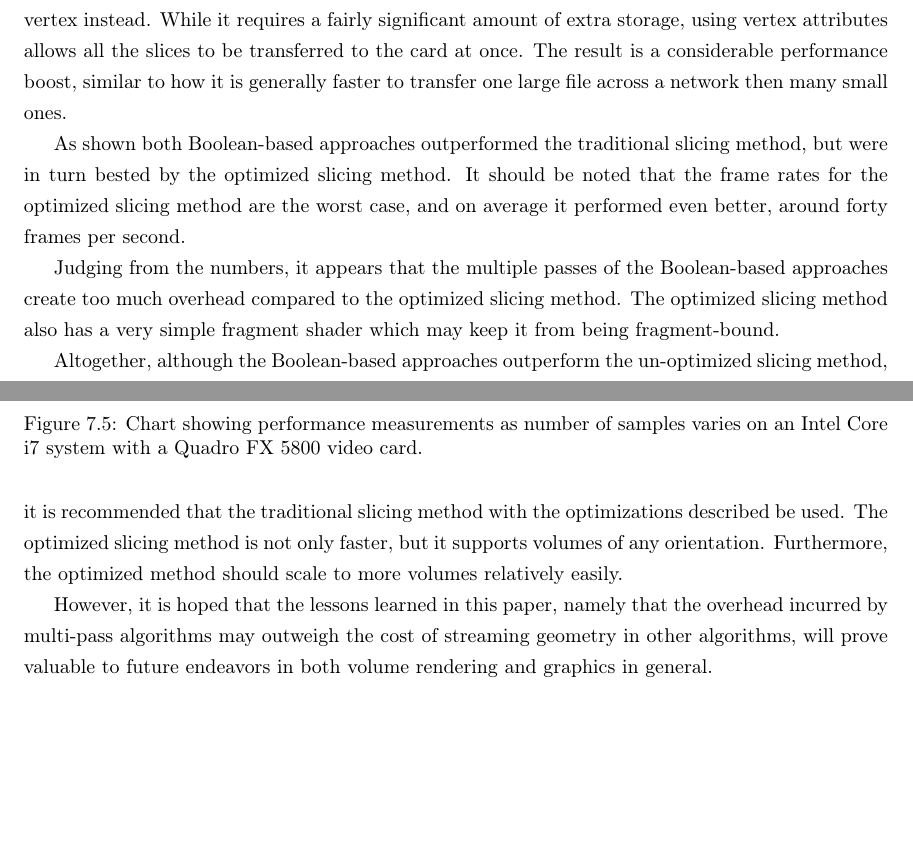
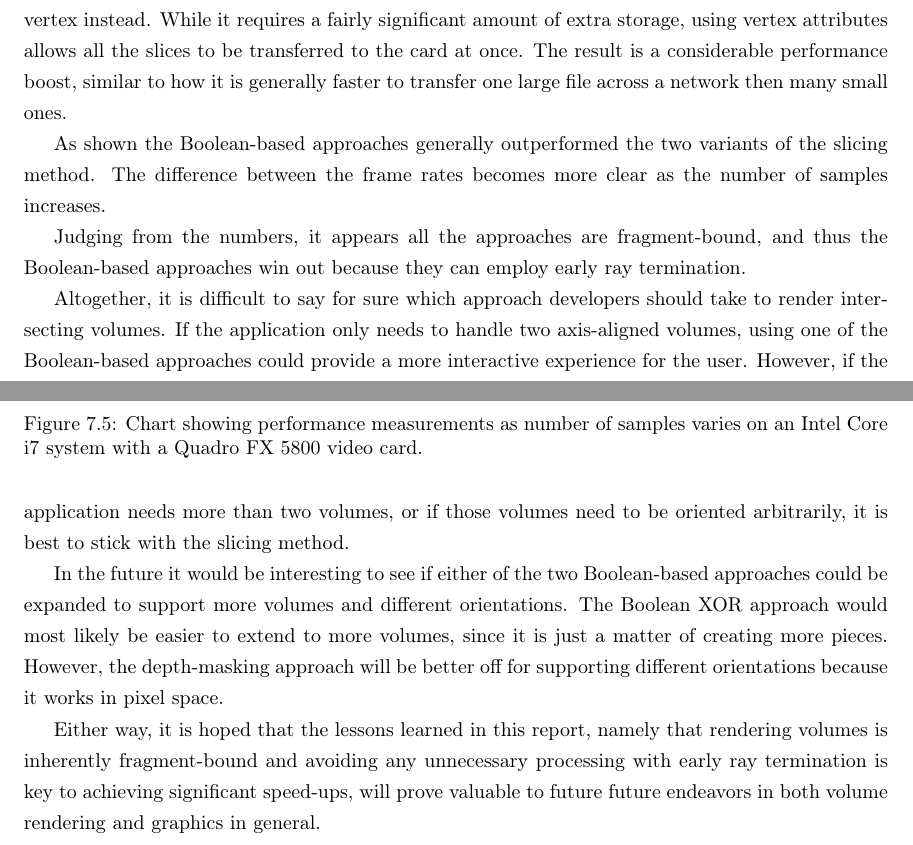
Before and after one commit to adbrown85/paper, a LaTeX thesis (paper.tex): two parts of pages 31 and 33 of 35, joined at a grey line, cut so that both start at the same text, the shorter picture padded with empty space. Compiled offline with pdfLaTeX.

Commit message:
First pass at redoing evaluation prose (ref #17)

```diff
--- a/paper.tex
+++ b/paper.tex
@@ -821,15 +821,13 @@ once.  The result is a considerable performance boost, similar to how it is
 generally faster to transfer one large file across a network then many small
 ones.
 
-As shown both Boolean-based approaches outperformed the traditional slicing
-method, but were in turn bested by the optimized slicing method.  It should be
-noted that the frame rates for the optimized slicing method are the worst case,
-and on average it performed even better, around forty frames per second.
+As shown the Boolean-based approaches generally outperformed the two variants of
+the slicing method.  The difference between the frame rates becomes more clear
+as the number of samples increases.
 
-Judging from the numbers, it appears that the multiple passes of the
-Boolean-based approaches create too much overhead compared to the optimized
-slicing method.  The optimized slicing method also has a very simple fragment
-shader which may keep it from being fragment-bound.
+Judging from the numbers, it appears all the approaches are fragment-bound, and
+thus the Boolean-based approaches win out because they can employ early ray
+termination.
 
 \begin{figure}
 \centering
@@ -975,16 +973,25 @@ Core i7 system with a Quadro FX 5800 video card.
 \label{workstation-performance-chart}
 \end{figure}
 
-Altogether, although the Boolean-based approaches outperform the un-optimized
-slicing method, it is recommended that the traditional slicing method with the
-optimizations described be used.  The optimized slicing method is not only
-faster, but it supports volumes of any orientation.  Furthermore, the optimized
-method should scale to more volumes relatively easily.
+Altogether, it is difficult to say for sure which approach developers should
+take to render intersecting volumes.  If the application only needs to handle
+two axis-aligned volumes, using one of the Boolean-based approaches could
+provide a more interactive experience for the user.  However, if the application
+needs more than two volumes, or if those volumes need to be oriented
+arbitrarily, it is best to stick with the slicing method.
 
-However, it is hoped that the lessons learned in this paper, namely that the
-overhead incurred by multi-pass algorithms may outweigh the cost of streaming
-geometry in other algorithms, will prove valuable to future endeavors in both
-volume rendering and graphics in general.
+In the future it would be interesting to see if either of the two Boolean-based
+approaches could be expanded to support more volumes and different orientations.
+The Boolean XOR approach would most likely be easier to extend to more volumes,
+since it is just a matter of creating more pieces.  However, the depth-masking
+approach will be better off for supporting different orientations because it
+works in pixel space.
+
+Either way, it is hoped that the lessons learned in this report, namely that
+rendering volumes is inherently fragment-bound and avoiding any unnecessary
+processing with early ray termination is key to achieving significant speed-ups,
+will prove valuable to future future endeavors in both volume rendering and
+graphics in general.
 
 % ============
 % Bibliography
```
